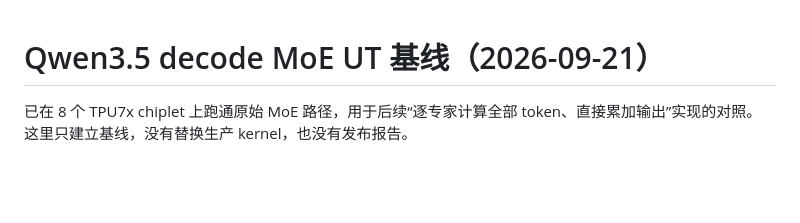
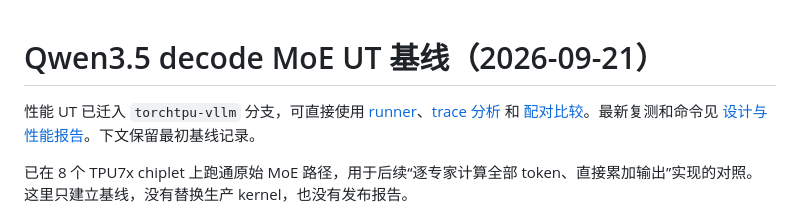
Before and after one commit to aios-tpu-infra/tpu_benchmark_daily, a Markdown page: MOE_DECODE_UT.md, the part around the change. Drawn GitHub-style; blank space fills up the shorter version.

```diff
--- a/MOE_DECODE_UT.md
+++ b/MOE_DECODE_UT.md
@@ -1,4 +1,6 @@
 # Qwen3.5 decode MoE UT 基线（2026-09-21）
+
+性能 UT 已迁入 `torchtpu-vllm` 分支，可直接使用 [runner](third_party/torchtpu-vllm/scripts/bench_moe_decode_ut.py)、[trace 分析](third_party/torchtpu-vllm/scripts/analyze_moe_ut_trace.py) 和 [配对比较](third_party/torchtpu-vllm/scripts/compare_moe_ut.py)。最新复测和命令见 [设计与性能报告](third_party/torchtpu-vllm/docs/developers_guide/dense_expert_moe.md)。下文保留最初基线记录。
 
 已在 8 个 TPU7x chiplet 上跑通原始 MoE 路径，用于后续“逐专家计算全部 token、直接累加输出”实现的对照。这里只建立基线，没有替换生产 kernel，也没有发布报告。
 
```
Also changed, not shown: MOE_DECODE_DENSE_EXPERT.md (+17 -1 lines).
